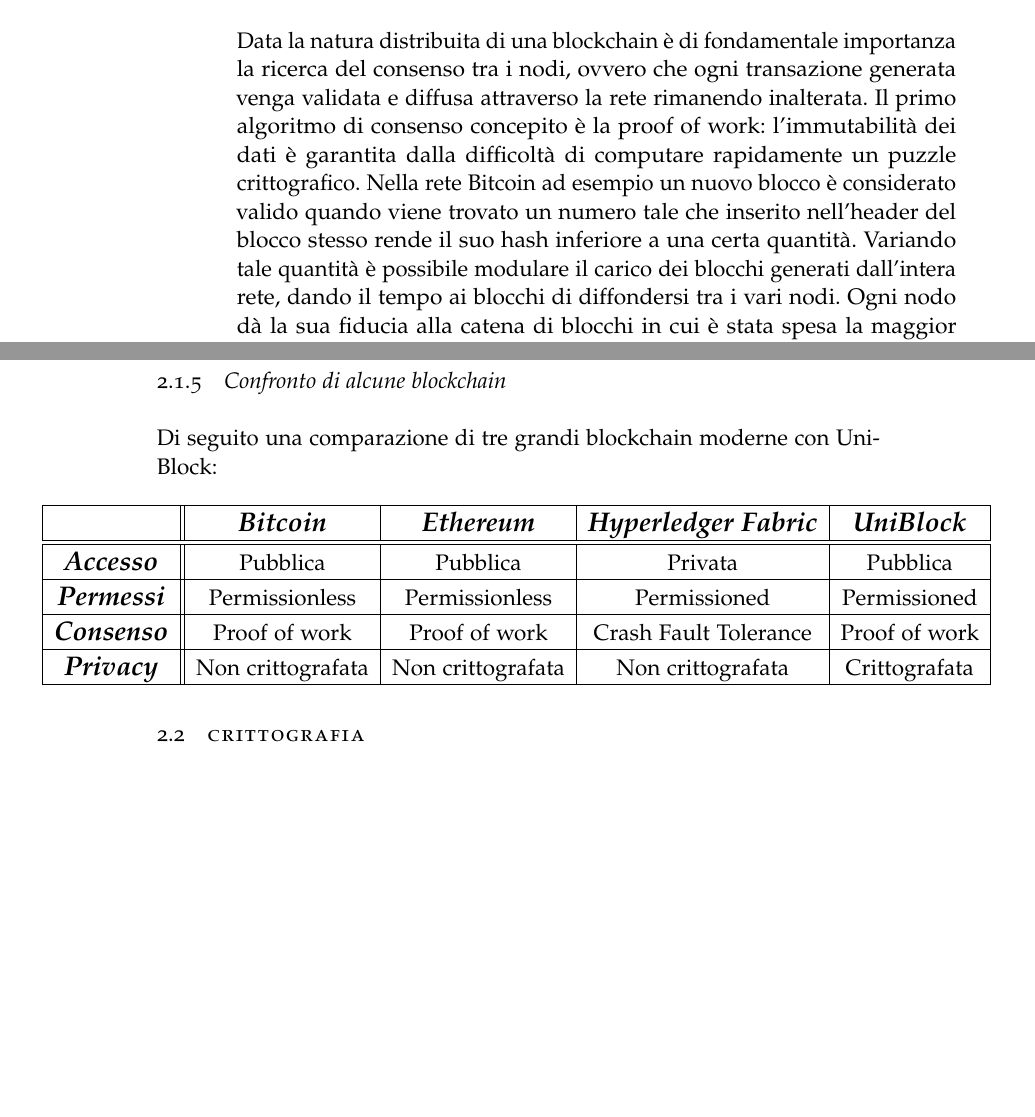
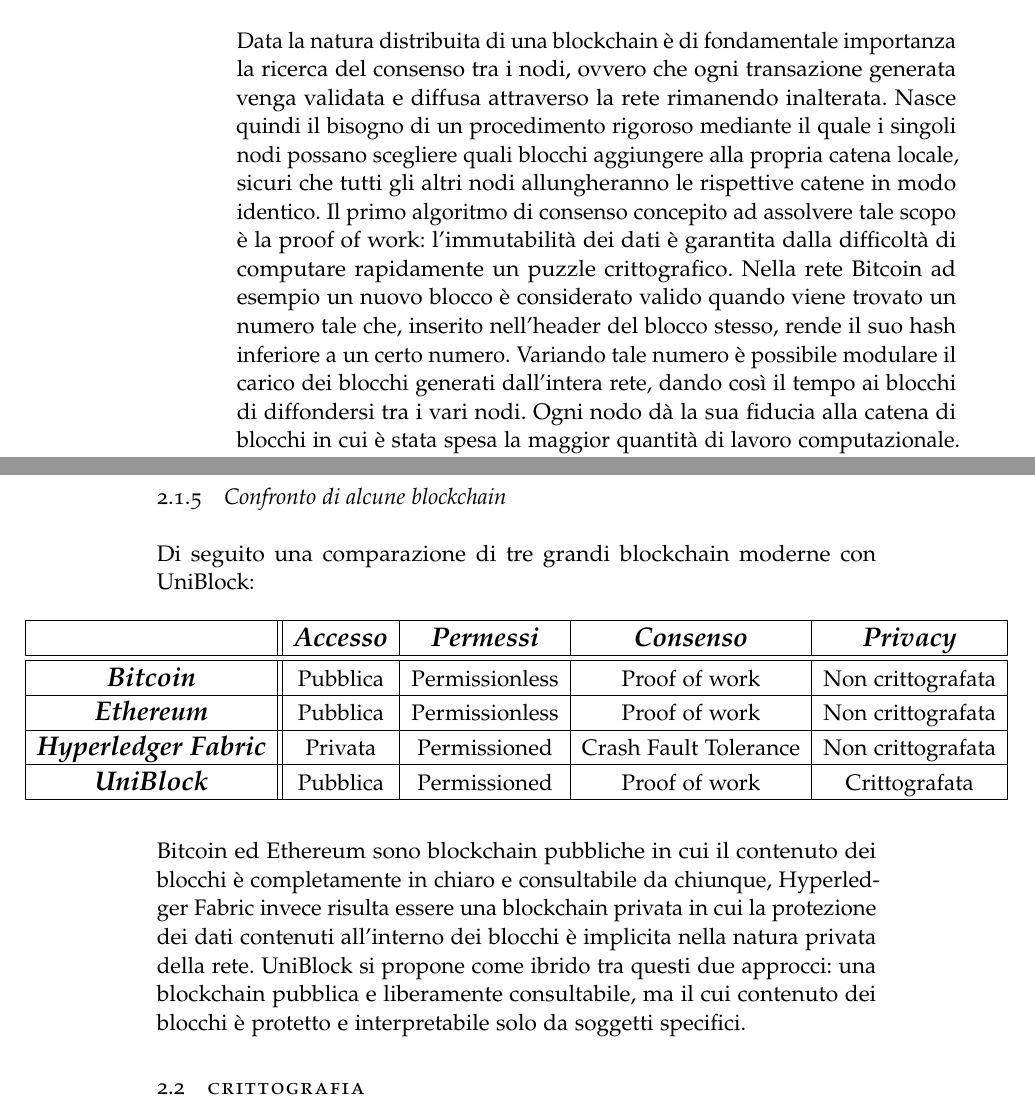
Before and after one commit to EvaristeGalois11/UniBlock, a LaTeX thesis (tesi/thesis.tex, which reads tesi/sezioni/chapter2.tex): two parts of pages 9 and 10 of 16, joined at a grey line, cut so that both start at the same text, the shorter picture padded with empty space. Compiled offline with pdfLaTeX; the source files are stored in an older character set and shown here as Unicode; a missing font is replaced by an installed copy or a similar font.

Commit message:
Ultimate correzioni 2.1

```diff
--- a/tesi/sezioni/chapter2.tex
+++ b/tesi/sezioni/chapter2.tex
@@ -14,31 +14,35 @@
 Un'altra differenza importante sono i permessi rilasciati a un nodo a seguito della sua entrata nella rete. Nelle blockchain pubbliche non viene generalmente assunta alcuna distinzione gerarchica tra i nodi, chiunque può sfruttare tutte le funzioni disponibili senza restrizioni. Per questo motivo le blockchain pubbliche sono spesso sinonimo di blockchain senza permesso (permissionless). D'altra parte nelle blockchain private è comune che la gerarchia dell'organizzazione proprietaria della rete si rifletta sui nodi stessi, essendo presenti responsabilità e permessi diversi a seconda dell'identità corrispondente a ciascun nodo, da qui la comune associazione tra blockchain private e blockchain con permesso (permissioned). Possiamo identificare inoltre un terzo tipo di blockchain emergente, quello ibrido, in cui vengono uniti le caratteristiche delle blockchain pubbliche con quelle permissioned. Si tratta di blockchain ad accesso libero, ma all'interno delle quali solo alcune funzionalità sono disponibili a tutti, mentre altre richiedono una preventiva autenticazione del nodo.
 
 \subsection{Algoritmo di consenso}
-Data la natura distribuita di una blockchain è di fondamentale importanza la ricerca del consenso tra i nodi, ovvero che ogni transazione generata venga validata e diffusa attraverso la rete rimanendo inalterata. Il primo algoritmo di consenso concepito è la proof of work: l'immutabilità dei dati è garantita dalla difficoltà di computare rapidamente un puzzle crittografico. Nella rete Bitcoin ad esempio un nuovo blocco è considerato valido quando viene trovato un numero tale che inserito nell'header del blocco stesso rende il suo hash inferiore a una certa quantità. Variando tale quantità è possibile modulare il carico dei blocchi generati dall'intera rete, dando il tempo ai blocchi di diffondersi tra i vari nodi. Ogni nodo dà la sua fiducia alla catena di blocchi in cui è stata spesa la maggior quantità di lavoro computazionale. Un algoritmo di consenso concepito più recentemente è la proof of stake: i nuovi blocchi vengono validati da nodi scelti casualmente in base a quanta valuta hanno investito nella rete. Pur ritenendo un certo livello di casualità, l'algoritmo di selezione del prossimo validatore privilegia i maggiori scommettitori. La legittimità della rete è garantita perciò dal fatto che chi ha investito maggiormente avrà interesse nel suo corretto funzionamento. La rete Ethereum prevede di effettuare il cambio da proof of work a proof of stake nei prossimi anni. Per un'analisi dettagliata sugli algoritmi di consenso fare riferimento a \cite{8632190}.
+Data la natura distribuita di una blockchain è di fondamentale importanza la ricerca del consenso tra i nodi, ovvero che ogni transazione generata venga validata e diffusa attraverso la rete rimanendo inalterata. Nasce quindi il bisogno di un procedimento rigoroso mediante il quale i singoli nodi possano scegliere quali blocchi aggiungere alla propria catena locale, sicuri che tutti gli altri nodi allungheranno le rispettive catene in modo identico. Il primo algoritmo di consenso concepito ad assolvere tale scopo è la proof of work: l'immutabilità dei dati è garantita dalla difficoltà di computare rapidamente un puzzle crittografico. Nella rete Bitcoin ad esempio un nuovo blocco è considerato valido quando viene trovato un numero tale che, inserito nell'header del blocco stesso, rende il suo hash inferiore a un certo numero. Variando tale numero è possibile modulare il carico dei blocchi generati dall'intera rete, dando così il tempo ai blocchi di diffondersi tra i vari nodi. Ogni nodo dà la sua fiducia alla catena di blocchi in cui è stata spesa la maggior quantità di lavoro computazionale. Un algoritmo di consenso concepito più recentemente è la proof of stake: i nuovi blocchi vengono validati da nodi scelti casualmente in base a quanta valuta hanno investito nella rete. Pur ritenendo un certo livello di casualità, l'algoritmo di selezione del prossimo validatore privilegia i maggiori scommettitori. La legittimità della rete è garantita perciò dal fatto che chi ha investito maggiormente avrà interesse nel suo corretto funzionamento. La rete Ethereum prevede di effettuare il cambio da proof of work a proof of stake nei prossimi anni. Per un'analisi dettagliata sugli algoritmi di consenso fare riferimento a \cite{8632190}.
 
 \subsection{Privacy e sicurezza}
 Nelle blockchain pubbliche il contenuto dei blocchi è disponibile a ogni nodo senza alcuna protezione. Assume grande importanza quindi avere sempre ben presente quali informazioni si stanno immettendo nella rete in chiaro e quali invece si cerca di proteggere. Nella rete Bitcoin tutto il contenuto di un blocco è presente completamente in chiaro tanto da poter ricostruire la storia di ogni singolo Bitcoin fino al momento della sua coniazione. In questo caso la privacy offerta agli utenti si limita alla loro anonimizzazione nella rete offrendo indirizzi usa e getta senza legami con l'identità legale del soggetto che li possiede. Anche la rete Ethereum non prevede di base alcuna forma di cifratura del contenuto dei blocchi, essendo tuttavia presenti delle forme di privacy a zero conoscenza implementabili come zk-SNARKS per nascondere integralmente il contenuto di una transazione \cite{snark}. Discorso diverso invece per le blockchain private in quanto la preventiva autenticazione dei nodi permette di garantire che le informazioni contenute nei blocchi siano consultabili solo da soggetti autorizzati, non rendendo necessari complessi sistemi di crittografia per garantire la riservatezza delle informazioni.
 
 \subsection{Confronto di alcune blockchain}
-Di seguito una comparazione di tre grandi blockchain moderne con UniBlock:
+Di seguito una comparazione di tre grandi blockchain moderne con \mbox{UniBlock}:
 \newline
 \newline
 \centerline{
 \begin{tabular}{ |c||c|c|c|c| }
  \hline
- & \large{\textit{\textbf{Bitcoin}}} & \large{\textit{\textbf{Ethereum}}} & \large{\textit{\textbf{Hyperledger Fabric}}} & \large{\textit{\textbf{UniBlock}}} \\
+ & \large{\textit{\textbf{Accesso}}} & \large{\textit{\textbf{Permessi}}} & \large{\textit{\textbf{Consenso}}} & \large{\textit{\textbf{Privacy}}} \\
  \hline
  \hline
- \large{\textit{\textbf{Accesso}}} & Pubblica & Pubblica & Privata & Pubblica \\
+ \large{\textit{\textbf{Bitcoin}}} & Pubblica & Permissionless & Proof of work & Non crittografata \\
  \hline
- \large{\textit{\textbf{Permessi}}} & Permissionless & Permissionless & Permissioned & Permissioned \\
+ \large{\textit{\textbf{Ethereum}}} & Pubblica & Permissionless & Proof of work & Non crittografata \\
  \hline
- \large{\textit{\textbf{Consenso}}} & Proof of work & Proof of work & Crash Fault Tolerance & Proof of work \\
+ \large{\textit{\textbf{Hyperledger Fabric}}} & Privata & Permissioned & Crash Fault Tolerance & Non crittografata \\
  \hline
- \large{\textit{\textbf{Privacy}}} & Non crittografata & Non crittografata & Non crittografata & Crittografata \\
+ \large{\textit{\textbf{UniBlock}}} & Pubblica & Permissioned & Proof of work & Crittografata \\
  \hline
 \end{tabular}
 }
+\newline
+\newline
+\newline
+Bitcoin ed Ethereum sono blockchain pubbliche in cui il contenuto dei blocchi è completamente in chiaro e consultabile da chiunque, Hyperledger Fabric invece risulta essere una blockchain privata in cui la protezione dei dati contenuti all'interno dei blocchi è implicita nella natura privata della rete. UniBlock si propone come ibrido tra questi due approcci: una blockchain pubblica e liberamente consultabile, ma il cui contenuto dei blocchi è protetto e interpretabile solo da soggetti specifici.
 
 \section{Crittografia}
 
```
Also changed, not shown: tesi/thesis-revision-3.pdf.
